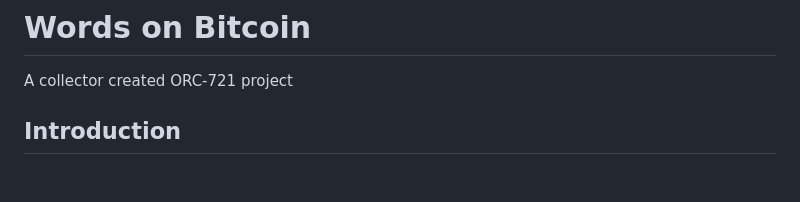
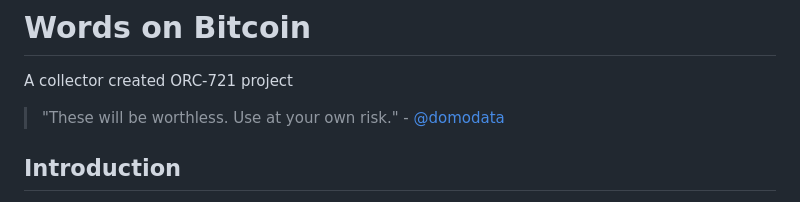
Before and after one commit to ZimmerAllDay/btcwords, a Markdown page: README.md, the part around the change. Drawn GitHub-style; blank space fills up the shorter version.

Commit message:
Update README.md
edits

```diff
--- a/README.md
+++ b/README.md
@@ -1,5 +1,7 @@
 # Words on Bitcoin
 A collector created ORC-721 project
+
+> "These will be worthless. Use at your own risk." - [@domodata](https://twitter.com/domodata)
 
 ## Introduction
 Words on Bitcoin seeks to highlight the interactivity and composability possible with the [Generative ORC-721 Protocol](https://github.com/ordbase/generative-orc-721) developed by
```
